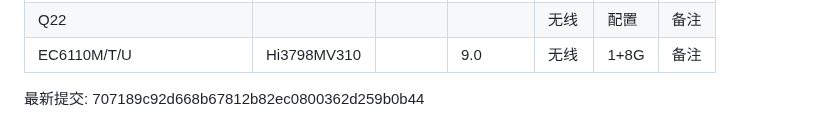
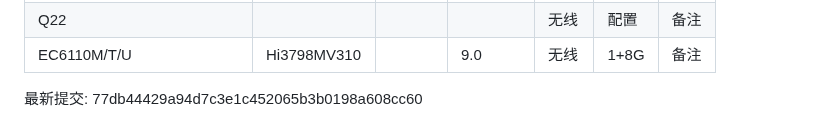
Before and after one commit to xisohi/IPTVbox, a Markdown page: README.md, the part around the change. Rendered like a GitHub page.

Commit message:
Merge READMEs from subdirectories and append latest commit SHA

```diff
--- a/README.md
+++ b/README.md
@@ -572,4 +572,4 @@
 
 
 
-最新提交: 707189c92d668b67812b82ec0800362d259b0b44
+最新提交: 77db44429a94d7c3e1c452065b3b0198a608cc60
```
